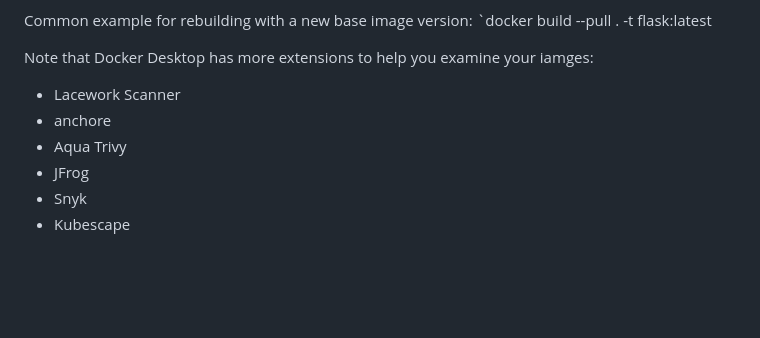
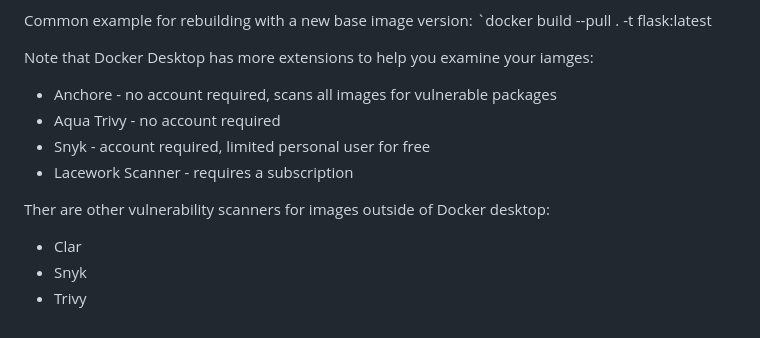
Before and after one commit to doritoes/iploc8.com, a Markdown page: 3_Docker.md, the part around the change. GitHub-like rendering; blank space fills up the shorter version.

```diff
--- a/3_Docker.md
+++ b/3_Docker.md
@@ -128,9 +128,12 @@ Common example for rebuilding with a new base image version:
 `docker build --pull . -t flask:latest
 
 Note that Docker Desktop has more extensions to help you examine your iamges:
-- Lacework Scanner
-- anchore
-- Aqua Trivy
-- JFrog
+- Anchore - no account required, scans all images for vulnerable packages
+- Aqua Trivy - no account required
+- Snyk - account required, limited personal user for free
+- Lacework Scanner - requires a subscription
+
+Ther are other vulnerability scanners for images outside of Docker desktop:
+- Clar
 - Snyk
-- Kubescape
+- Trivy
```
